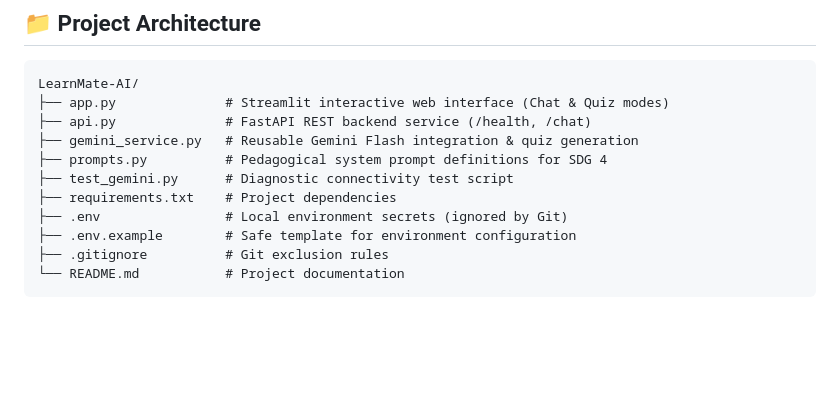
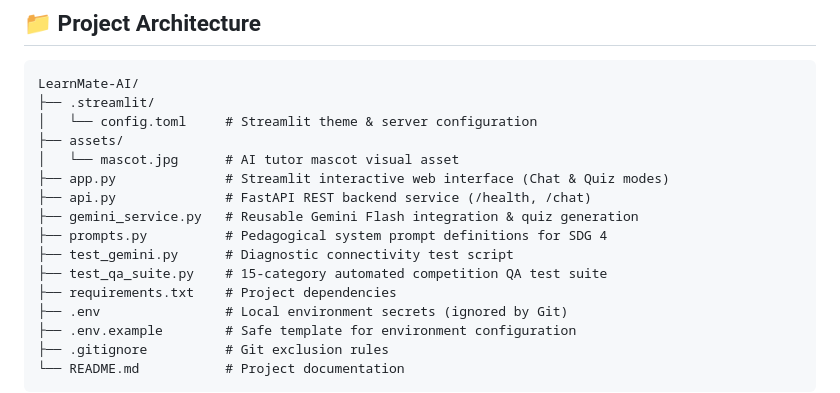
Before and after one commit to kjp6907-commits/LearnMate-AI, a Markdown page: README.md, the part around the change. Rendered like a GitHub page; blank space fills up the shorter version.

Commit message:
docs: update project architecture diagram with test suite and assets

````diff
--- a/README.md
+++ b/README.md
@@ -10,11 +10,16 @@ LearnMate AI is an educational chatbot designed to make personalized, high-quali
 
 ```text
 LearnMate-AI/
+├── .streamlit/
+│   └── config.toml     # Streamlit theme & server configuration
+├── assets/
+│   └── mascot.jpg      # AI tutor mascot visual asset
 ├── app.py              # Streamlit interactive web interface (Chat & Quiz modes)
 ├── api.py              # FastAPI REST backend service (/health, /chat)
 ├── gemini_service.py   # Reusable Gemini Flash integration & quiz generation
 ├── prompts.py          # Pedagogical system prompt definitions for SDG 4
 ├── test_gemini.py      # Diagnostic connectivity test script
+├── test_qa_suite.py    # 15-category automated competition QA test suite
 ├── requirements.txt    # Project dependencies
 ├── .env                # Local environment secrets (ignored by Git)
 ├── .env.example        # Safe template for environment configuration
````
